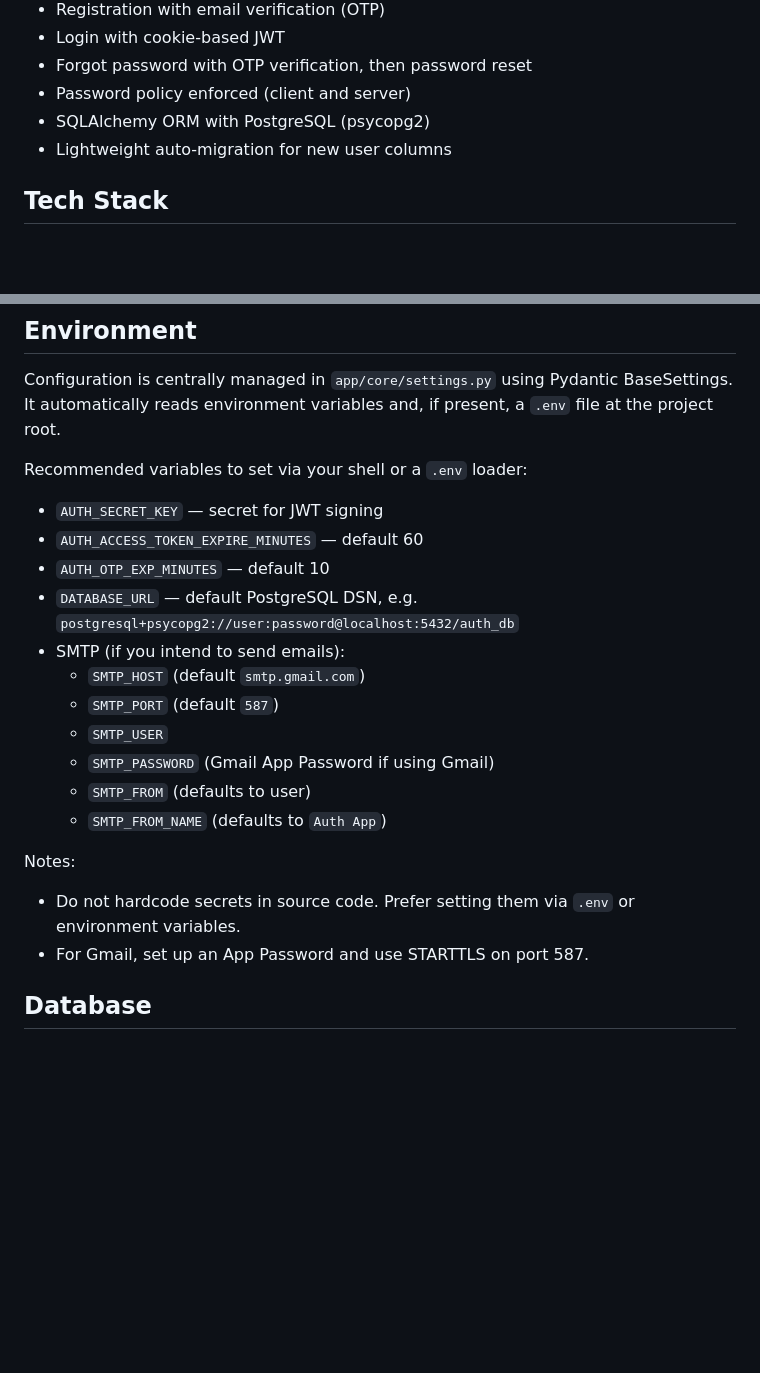
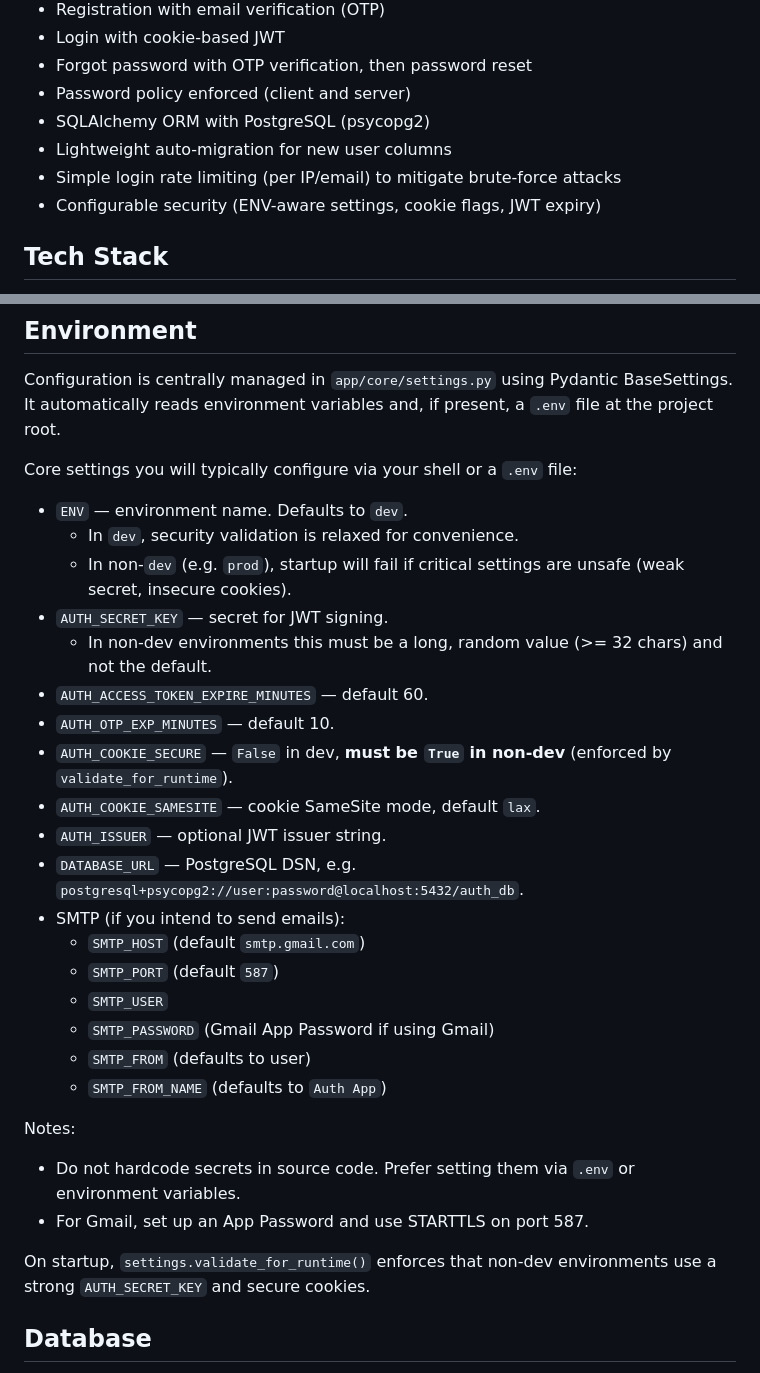
Before and after one commit to mcdofrenchfreis/AuthenticationFASTAPI, a Markdown page: README.md, 2 parts joined by grey strips. GitHub-like rendering; blank space fills up the shorter version.

Commit message:
AUTH: Update README.md

```diff
--- a/README.md
+++ b/README.md
@@ -11,6 +11,8 @@ A full-stack authentication starter built with FastAPI, SQLAlchemy, and Jinja2 t
 - Password policy enforced (client and server)
 - SQLAlchemy ORM with PostgreSQL (psycopg2)
 - Lightweight auto-migration for new user columns
+- Simple login rate limiting (per IP/email) to mitigate brute-force attacks
+- Configurable security (ENV-aware settings, cookie flags, JWT expiry)
 
 ## Tech Stack
 - FastAPI, Starlette, Jinja2
@@ -51,11 +53,19 @@ A full-stack authentication starter built with FastAPI, SQLAlchemy, and Jinja2 t
 ## Environment
 Configuration is centrally managed in `app/core/settings.py` using Pydantic BaseSettings. It automatically reads environment variables and, if present, a `.env` file at the project root.
 
-Recommended variables to set via your shell or a `.env` loader:
-- `AUTH_SECRET_KEY` — secret for JWT signing
-- `AUTH_ACCESS_TOKEN_EXPIRE_MINUTES` — default 60
-- `AUTH_OTP_EXP_MINUTES` — default 10
-- `DATABASE_URL` — default PostgreSQL DSN, e.g. `postgresql+psycopg2://user:password@localhost:5432/auth_db`
+Core settings you will typically configure via your shell or a `.env` file:
+
+- `ENV` — environment name. Defaults to `dev`.
+  - In `dev`, security validation is relaxed for convenience.
+  - In non-`dev` (e.g. `prod`), startup will fail if critical settings are unsafe (weak secret, insecure cookies).
+- `AUTH_SECRET_KEY` — secret for JWT signing.
+  - In non-dev environments this must be a long, random value (>= 32 chars) and not the default.
+- `AUTH_ACCESS_TOKEN_EXPIRE_MINUTES` — default 60.
+- `AUTH_OTP_EXP_MINUTES` — default 10.
+- `AUTH_COOKIE_SECURE` — `False` in dev, **must be `True` in non-dev** (enforced by `validate_for_runtime`).
+- `AUTH_COOKIE_SAMESITE` — cookie SameSite mode, default `lax`.
+- `AUTH_ISSUER` — optional JWT issuer string.
+- `DATABASE_URL` — PostgreSQL DSN, e.g. `postgresql+psycopg2://user:password@localhost:5432/auth_db`.
 - SMTP (if you intend to send emails):
   - `SMTP_HOST` (default `smtp.gmail.com`)
   - `SMTP_PORT` (default `587`)
@@ -65,8 +75,11 @@ Recommended variables to set via your shell or a `.env` loader:
   - `SMTP_FROM_NAME` (defaults to `Auth App`)
 
 Notes:
+
 - Do not hardcode secrets in source code. Prefer setting them via `.env` or environment variables.
 - For Gmail, set up an App Password and use STARTTLS on port 587.
+
+On startup, `settings.validate_for_runtime()` enforces that non-dev environments use a strong `AUTH_SECRET_KEY` and secure cookies.
 
 ## Database
 - PostgreSQL is the supported database.
```
Also changed, not shown: other parts of README.md (+20 -1 lines).
